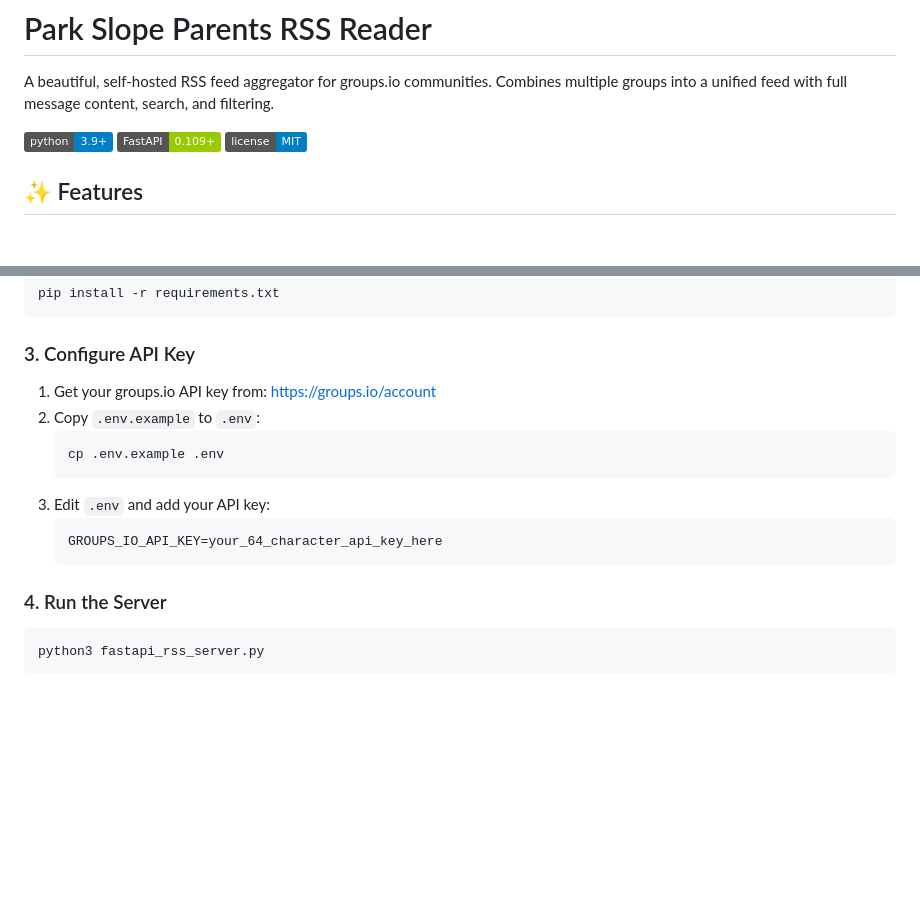
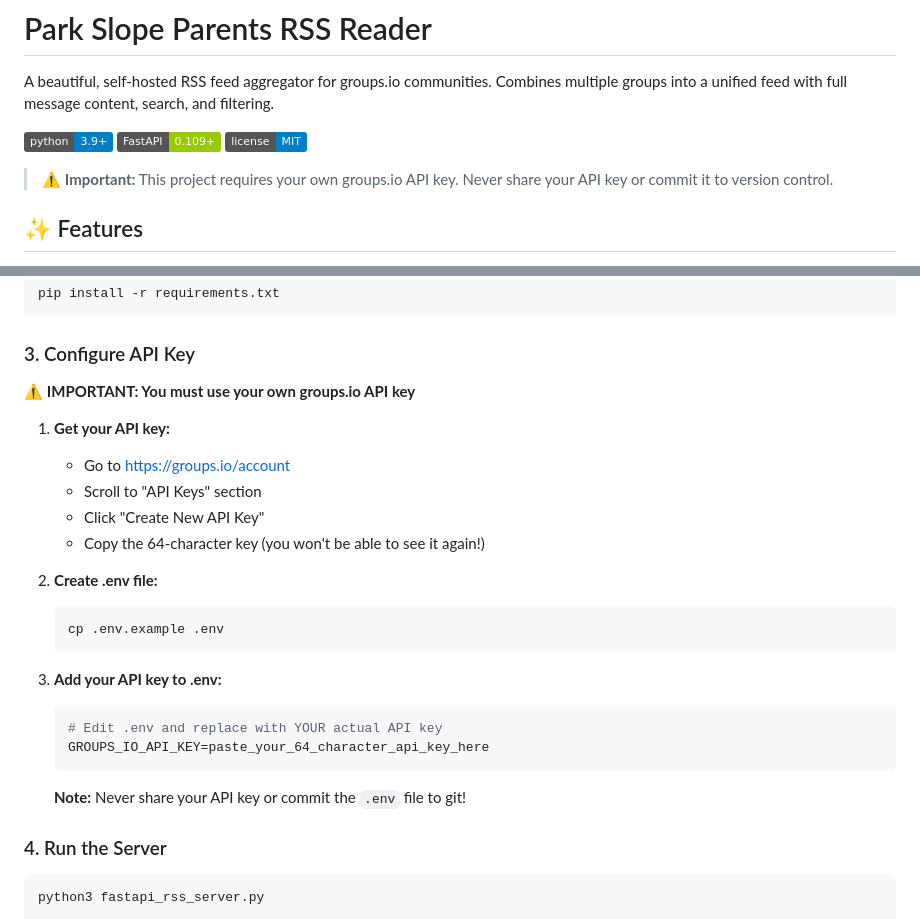
Before and after one commit to rkrevolution/psp-rss-reader, a Markdown page: README.md, 2 parts joined by grey strips. Rendered like a GitHub page; badges without logos; blank space fills up the shorter version.

Commit message:
Update README: Clarify users must use their own API key
- Add prominent warning about API key security
- Improve setup instructions with detailed steps
- Emphasize never sharing/committing API keys
- Make it clear users need to create their own .env file

````diff
--- a/README.md
+++ b/README.md
@@ -5,6 +5,8 @@ A beautiful, self-hosted RSS feed aggregator for groups.io communities. Combines
 ![Python](https://img.shields.io/badge/python-3.9+-blue.svg)
 ![FastAPI](https://img.shields.io/badge/FastAPI-0.109+-green.svg)
 ![License](https://img.shields.io/badge/license-MIT-blue.svg)
+
+> ⚠️ **Important:** This project requires your own groups.io API key. Never share your API key or commit it to version control.
 
 ## ✨ Features
 
@@ -42,15 +44,26 @@ pip install -r requirements.txt
 
 ### 3. Configure API Key
 
-1. Get your groups.io API key from: https://groups.io/account
-2. Copy `.env.example` to `.env`:
+⚠️ **IMPORTANT: You must use your own groups.io API key**
+
+1. **Get your API key:**
+   - Go to https://groups.io/account
+   - Scroll to "API Keys" section
+   - Click "Create New API Key"
+   - Copy the 64-character key (you won't be able to see it again!)
+
+2. **Create .env file:**
    ```bash
    cp .env.example .env
    ```
-3. Edit `.env` and add your API key:
+
+3. **Add your API key to .env:**
+   ```bash
+   # Edit .env and replace with YOUR actual API key
+   GROUPS_IO_API_KEY=paste_your_64_character_api_key_here
    ```
-   GROUPS_IO_API_KEY=your_64_character_api_key_here
-   ```
+
+   **Note:** Never share your API key or commit the `.env` file to git!
 
 ### 4. Run the Server
 
````
